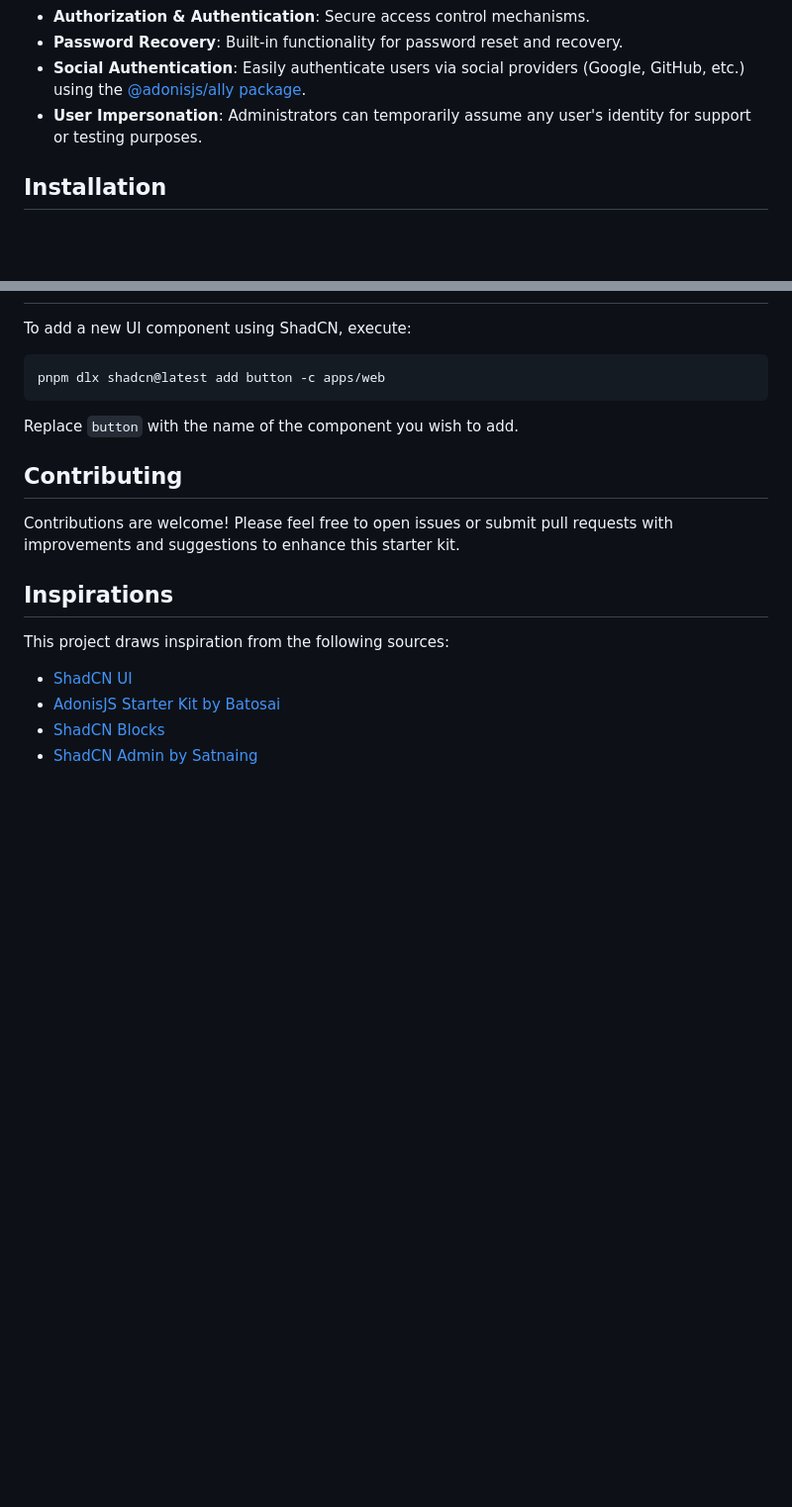
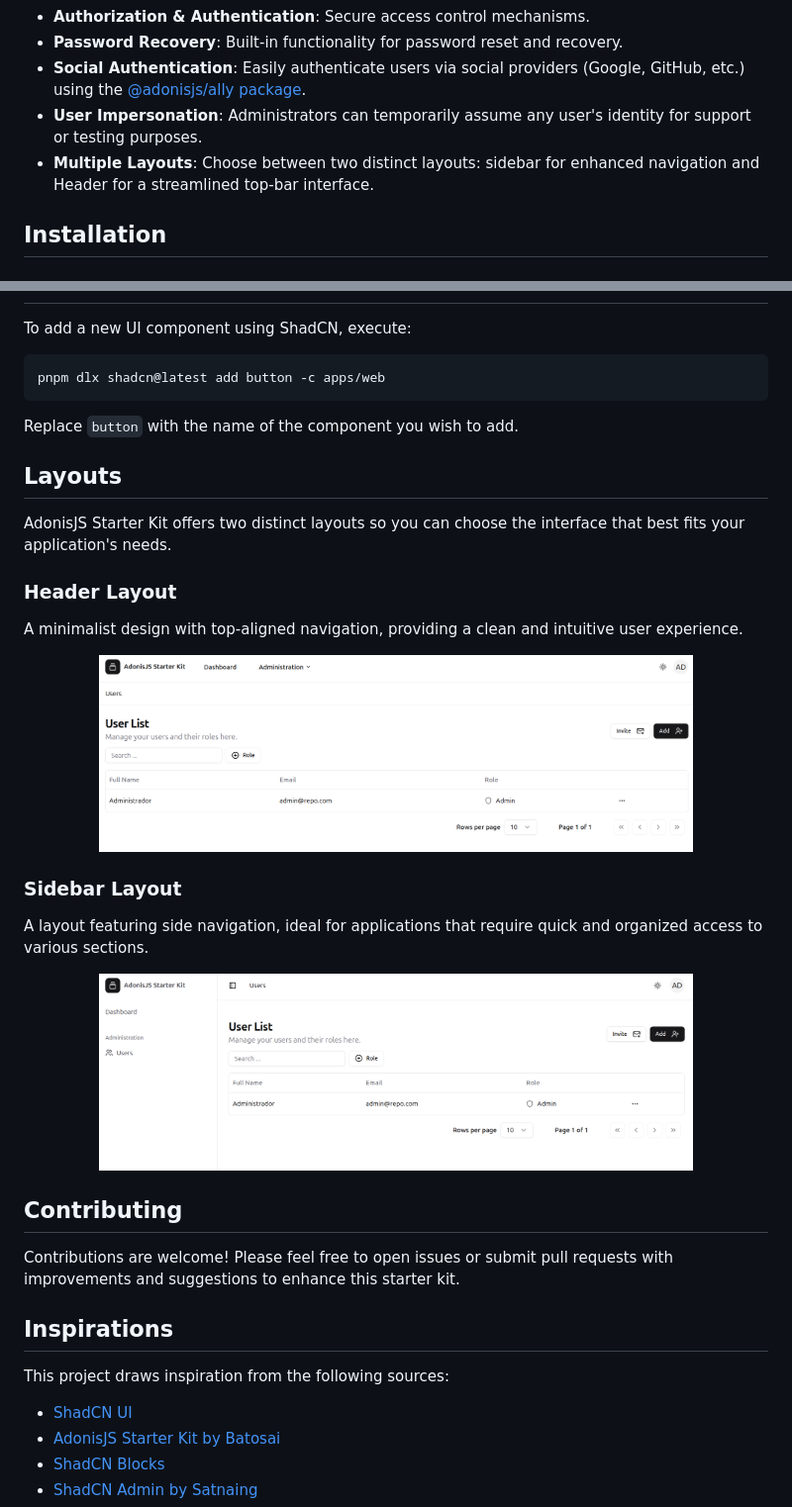
Before and after one commit to filipebraida/adonisjs-starter-kit, a Markdown page: README.md, 2 parts joined by grey strips. Shown at 99% size. Rendered like a GitHub page; pictures changed too: .github/header.png (added), .github/sidebar.png (added); blank space fills up the shorter version.

Commit message:
feat: add layout options and images to README for improved user guidance

```diff
--- a/README.md
+++ b/README.md
@@ -18,6 +18,7 @@ AdonisJS Starter Kit is a robust, monorepo-based template for developing full-st
 - **Password Recovery**: Built-in functionality for password reset and recovery.
 - **Social Authentication**: Easily authenticate users via social providers (Google, GitHub, etc.) using the [@adonisjs/ally package](https://docs.adonisjs.com/guides/authentication/social-authentication).
 - **User Impersonation**: Administrators can temporarily assume any user's identity for support or testing purposes.
+- **Multiple Layouts**: Choose between two distinct layouts: sidebar for enhanced navigation and Header for a streamlined top-bar interface.
 
 ## Installation
 
@@ -113,6 +114,26 @@ pnpm dlx shadcn@latest add button -c apps/web
 
 Replace `button` with the name of the component you wish to add.
 
+## Layouts
+
+AdonisJS Starter Kit offers two distinct layouts so you can choose the interface that best fits your application's needs.
+
+### Header Layout
+
+A minimalist design with top-aligned navigation, providing a clean and intuitive user experience.
+
+<p align="center">
+  <img src="https://raw.githubusercontent.com/filipebraida/adonisjs-starter-kit/main/.github/header.png" alt="Header Layout" width="600" />
+</p>
+
+### Sidebar Layout
+
+A layout featuring side navigation, ideal for applications that require quick and organized access to various sections.
+
+<p align="center">
+  <img src="https://raw.githubusercontent.com/filipebraida/adonisjs-starter-kit/main/.github/sidebar.png" alt="Sidebar Layout" width="600" />
+</p>
+
 ## Contributing
 
 Contributions are welcome! Please feel free to open issues or submit pull requests with improvements and suggestions to enhance this starter kit.
```
